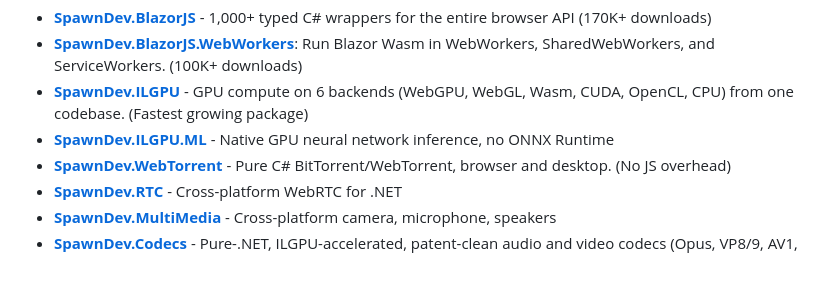
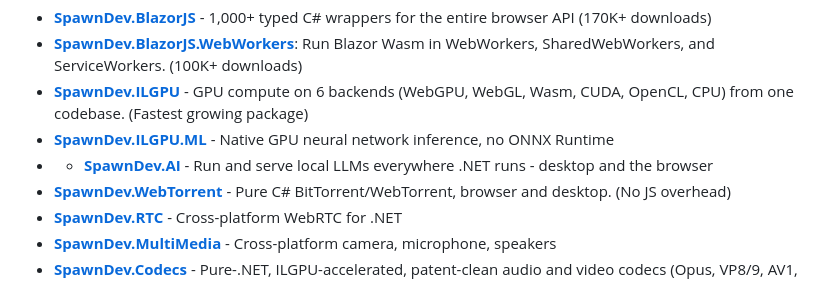
Before and after one commit to LostBeard/LostBeard, a Markdown page: README.md, the part around the change. GitHub-like rendering.

```diff
--- a/README.md
+++ b/README.md
@@ -23,6 +23,7 @@ Your sponsorship goes directly to development time - no company, no overhead, ju
 * **[SpawnDev.BlazorJS.WebWorkers](https://github.com/LostBeard/SpawnDev.BlazorJS.WebWorkers)**: Run Blazor Wasm in WebWorkers, SharedWebWorkers, and ServiceWorkers. (100K+ downloads)
 * **[SpawnDev.ILGPU](https://github.com/LostBeard/SpawnDev.ILGPU)** - GPU compute on 6 backends (WebGPU, WebGL, Wasm, CUDA, OpenCL, CPU) from one codebase. (Fastest growing package)
 * **[SpawnDev.ILGPU.ML](https://github.com/LostBeard/SpawnDev.ILGPU.ML)** - Native GPU neural network inference, no ONNX Runtime
+* * **[SpawnDev.AI](https://github.com/LostBeard/SpawnDev.AI)** - Run and serve local LLMs everywhere .NET runs - desktop and the browser
 * **[SpawnDev.WebTorrent](https://github.com/LostBeard/SpawnDev.WebTorrent)** - Pure C# BitTorrent/WebTorrent, browser and desktop. (No JS overhead)
 * **[SpawnDev.RTC](https://github.com/LostBeard/SpawnDev.RTC)** - Cross-platform WebRTC for .NET
 * **[SpawnDev.MultiMedia](https://github.com/LostBeard/SpawnDev.MultiMedia)** - Cross-platform camera, microphone, speakers
```
